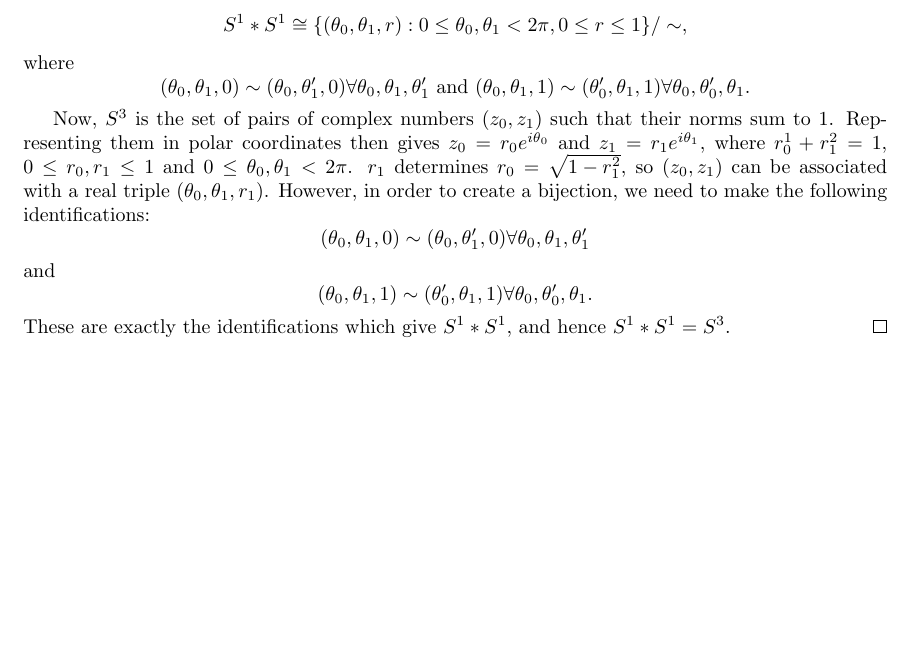
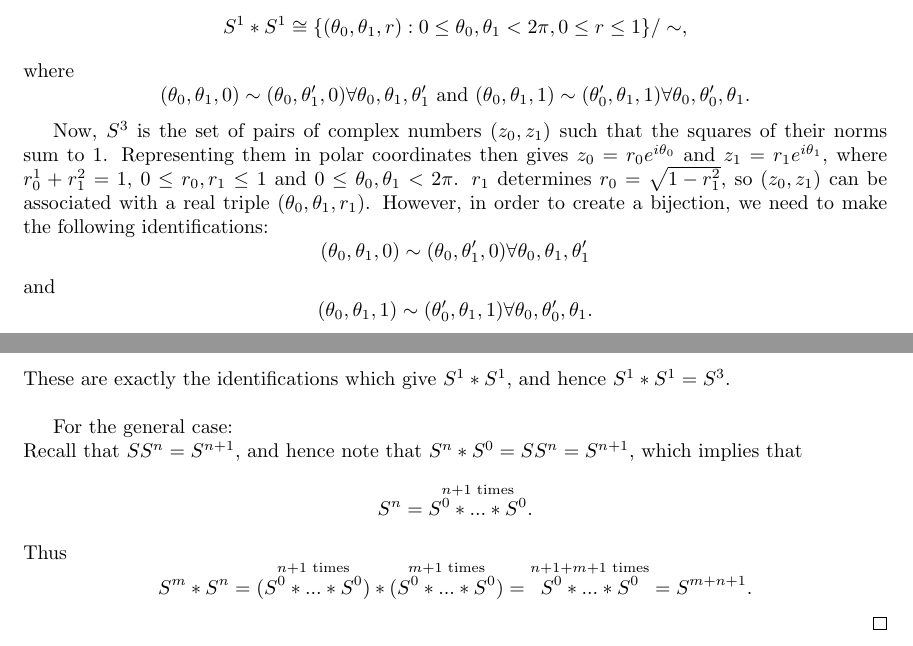
Before and after one commit to Beethoven2138/Hatcher-solutions, a LaTeX document (solutions.tex): part of page 10 of 10 before the commit and two parts of pages 10 and 11 of 11 after it, the two joined at a grey line, cut so that both start at the same text, the shorter picture padded with empty space. Compiled offline with pdfLaTeX.

Commit message:
Update solutions.tex

```diff
--- a/solutions.tex
+++ b/solutions.tex
@@ -267,7 +267,12 @@ Show that $S^1*S^1=S^3$, and more generally $S^m*S^n=S^{m+n+1}$.
 \begin{proof}
 We can represent $S^1$ simply as $\{\theta:0\leq\theta<2\pi\}$, and hence $S^1\times S^1\times I\cong \{(\theta_0,\theta_1,r):0\leq\theta_0,\theta_1<2\pi,0\leq r\leq 1\}$. Then, applying the identifications gives\[S^1*S^1\cong\{(\theta_0,\theta_1,r):0\leq\theta_0,\theta_1<2\pi,0\leq r\leq 1\}/\sim,\]where\[(\theta_0,\theta_1,0)\sim(\theta_0,\theta_1',0)\forall \theta_0,\theta_1,\theta_1'\text{ and }(\theta_0,\theta_1,1)\sim(\theta_0',\theta_1,1)\forall \theta_0,\theta_0',\theta_1.\]
 
-Now, $S^3$ is the set of pairs of complex numbers $(z_0,z_1)$ such that their norms sum to $1$. Representing them in polar coordinates then gives $z_0=r_0 e^{i\theta_0}$ and $z_1=r_1e^{i\theta_1}$, where $r_0^1+r_1^2=1$, $0\leq r_0,r_1\leq 1$ and $0\leq\theta_0,\theta_1<2\pi$. $r_1$ determines $r_0=\sqrt{1-r_1^2}$, so $(z_0,z_1)$ can be associated with a real triple $(\theta_0,\theta_1,r_1)$. However, in order to create a bijection, we need to make the following identifications:\[(\theta_0,\theta_1,0)\sim(\theta_0,\theta_1',0)\forall \theta_0,\theta_1,\theta_1'\] and \[(\theta_0,\theta_1,1)\sim(\theta_0',\theta_1,1)\forall\theta_0,\theta_0',\theta_1.\] These are exactly the identifications which give $S^1*S^1$, and hence $S^1*S^1=S^3$.
+Now, $S^3$ is the set of pairs of complex numbers $(z_0,z_1)$ such that the squares of their norms sum to $1$. Representing them in polar coordinates then gives $z_0=r_0 e^{i\theta_0}$ and $z_1=r_1e^{i\theta_1}$, where $r_0^1+r_1^2=1$, $0\leq r_0,r_1\leq 1$ and $0\leq\theta_0,\theta_1<2\pi$. $r_1$ determines $r_0=\sqrt{1-r_1^2}$, so $(z_0,z_1)$ can be associated with a real triple $(\theta_0,\theta_1,r_1)$. However, in order to create a bijection, we need to make the following identifications:\[(\theta_0,\theta_1,0)\sim(\theta_0,\theta_1',0)\forall \theta_0,\theta_1,\theta_1'\] and \[(\theta_0,\theta_1,1)\sim(\theta_0',\theta_1,1)\forall\theta_0,\theta_0',\theta_1.\] These are exactly the identifications which give $S^1*S^1$, and hence $S^1*S^1=S^3$.
+\newline
+
+For the general case:
+
+\noindent Recall that $SS^n=S^{n+1}$, and hence note that $S^n*S^0=SS^n=S^{n+1}$, which implies that \[S^n=\overset{n+1\text{ times}}{S^0*...*S^0}.\] Thus \[S^m*S^n=(\overset{n+1\text{ times}}{S^0*...*S^0})*(\overset{m+1\text{ times}}{S^0*...*S^0})=\overset{n+1+m+1\text{ times}}{S^0*...*S^0}=S^{m+n+1}.\]
 \end{proof}
 
 \end{document}
```
